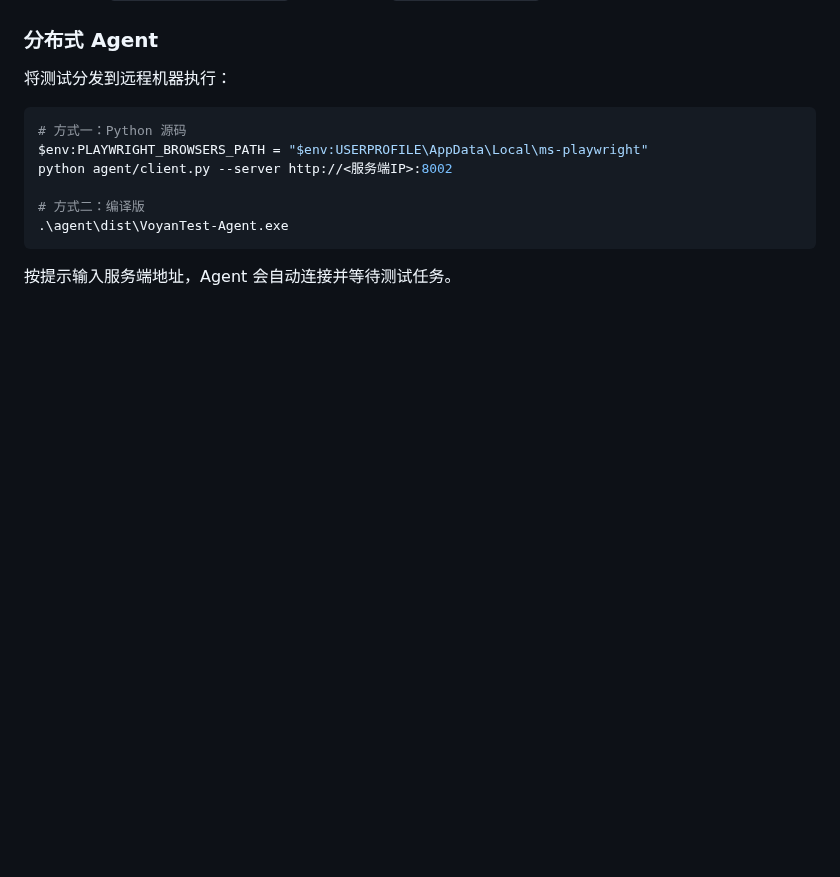
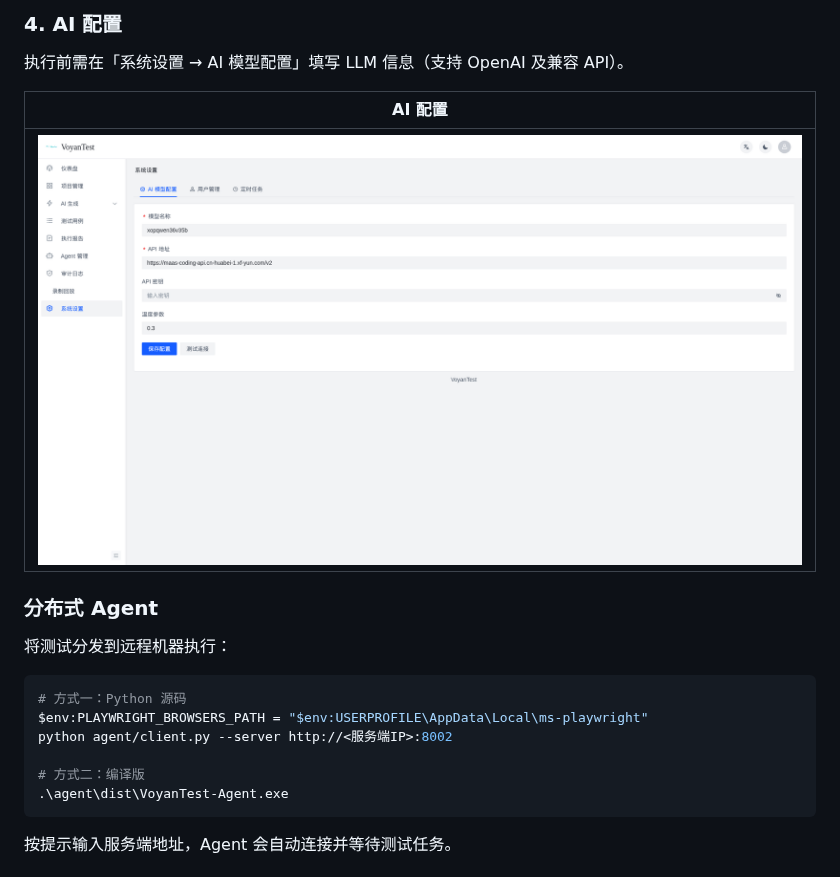
Before and after one commit to BerylliumMan/VoyanTest, a Markdown page: README.md, the part around one of its changes. Rendered like a GitHub page; pictures changed too: docs/images/08_settings.png (added); blank space fills up the shorter version.

```diff
--- a/README.md
+++ b/README.md
@@ -74,3 +108,10 @@ uvicorn app.main:app --host 0.0.0.0 --port 8002 --reload
+### 4. AI 配置
+
+执行前需在「系统设置 → AI 模型配置」填写 LLM 信息（支持 OpenAI 及兼容 API）。
+
+| AI 配置 |
+|---------|
+| ![设置](docs/images/08_settings.png) |
 
 ### 分布式 Agent
 
```
Also changed, not shown: other parts of README.md (+34 -0 lines), docs/images/01_login.png (added), docs/images/02_dashboard.png (added), docs/images/03_recordings.png (added), docs/images/05_testcases.png (added), docs/images/06_reports.png (added).
